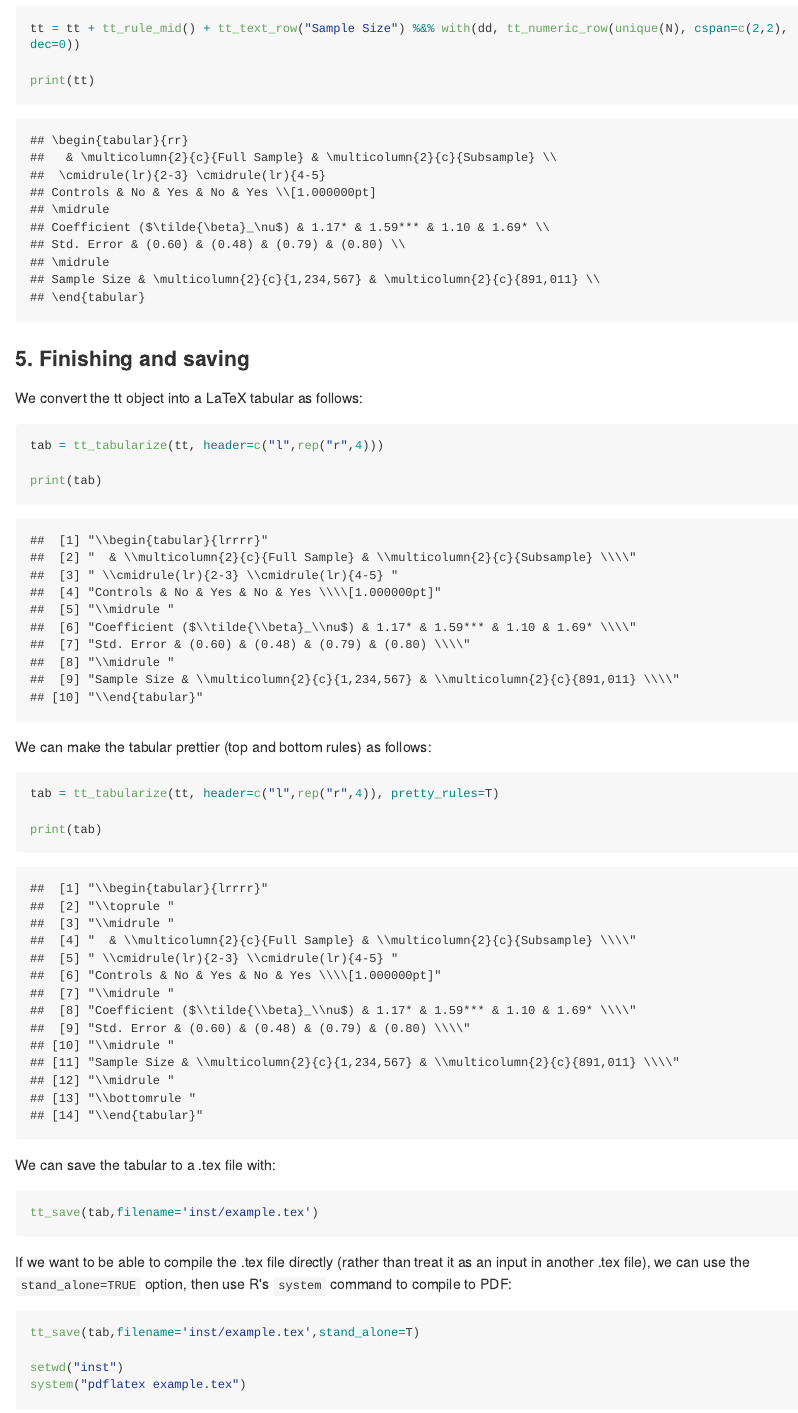
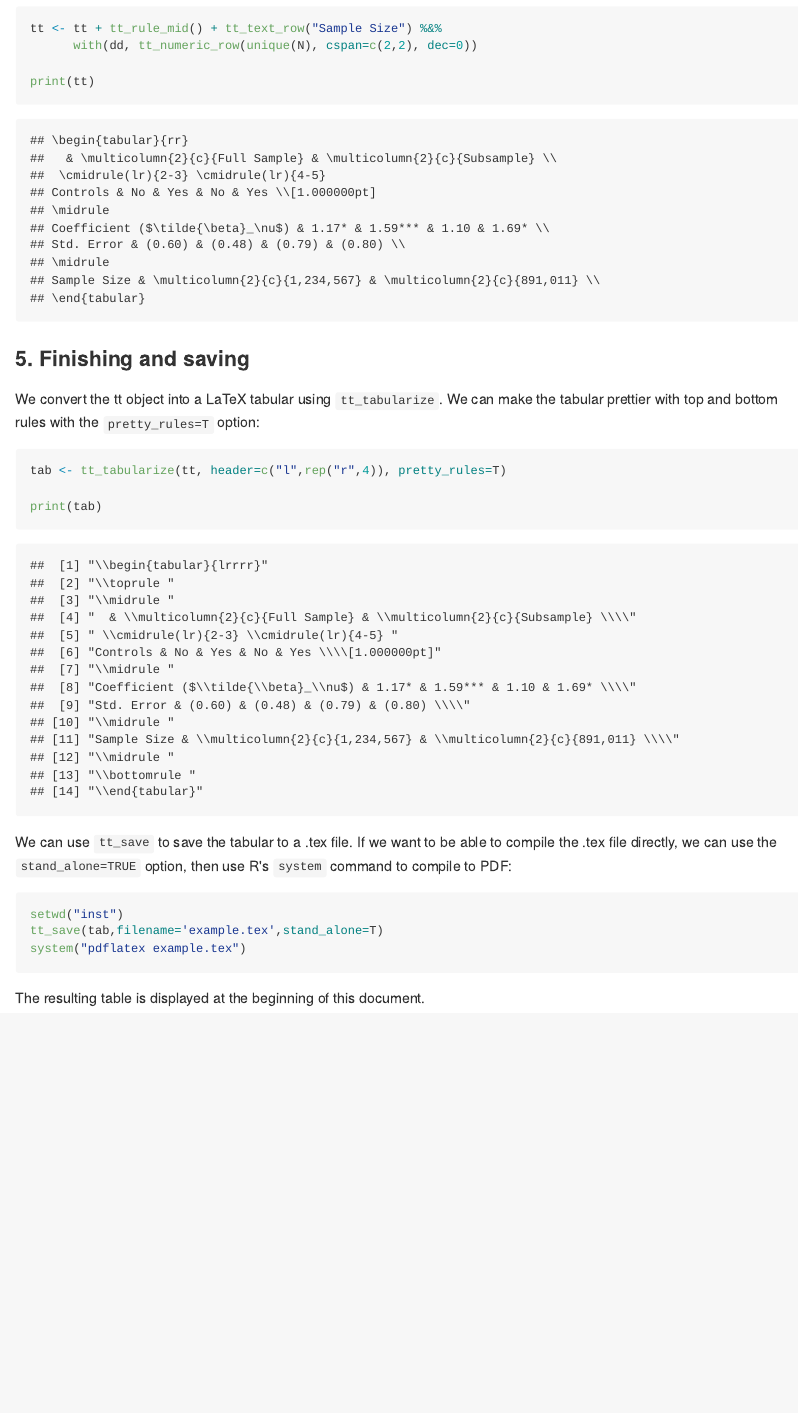
Before and after one commit to setzler/textables, an R Markdown document (README.Rmd): the page in a window 1100 px wide, from 4750 px down before the commit and from 4530 px down after it, so that both start at the same text. The pictures show the output file README.md that the author committed with the source, drawn offline in the style of GitHub; long lines of code are wrapped.

Commit message:
Simplify the README

````diff
--- a/README.Rmd
+++ b/README.Rmd
@@ -175,7 +176,8 @@ print(tt)
 Finally, we add a row of sample size integers (note the automatic commas, which can be disabled with `big.mark=""`). We separate the sample size with a midrule:
 
 ```{r echo=T, eval=T}
-tt = tt + tt_rule_mid() + tt_text_row("Sample Size") %&% with(dd, tt_numeric_row(unique(N), cspan=c(2,2), dec=0))
+tt <- tt + tt_rule_mid() + tt_text_row("Sample Size") %&%
+      with(dd, tt_numeric_row(unique(N), cspan=c(2,2), dec=0))
 
 print(tt)
 ```
@@ -185,37 +187,20 @@ print(tt)
 
 ### 5. Finishing and saving
 
-We convert the tt object into a LaTeX tabular as follows:
+We convert the tt object into a LaTeX tabular using `tt_tabularize`. We can make the tabular prettier with top and bottom rules with the `pretty_rules=T` option:
 
 ```{r echo=T, eval=T}
-tab = tt_tabularize(tt, header=c("l",rep("r",4)))
+tab <- tt_tabularize(tt, header=c("l",rep("r",4)), pretty_rules=T)
 
 print(tab)
 ```
 
-We can make the tabular prettier (top and bottom rules) as follows:
-
-```{r echo=T, eval=T}
-tab = tt_tabularize(tt, header=c("l",rep("r",4)), pretty_rules=T)
-
-print(tab)
-```
-
-We can save the tabular to a .tex file with:
-
-```{r echo=T, eval=T}
-
-tt_save(tab,filename='inst/example.tex')
-
-```
-
-If we want to be able to compile the .tex file directly (rather than treat it as an input in another .tex file), we can use the `stand_alone=TRUE` option, then use R's `system` command to compile to PDF:
+We can use `tt_save` to save the tabular to a .tex file. If we want to be able to compile the .tex file directly, we can use the `stand_alone=TRUE` option, then use R's `system` command to compile to PDF:
 
 
 ```{r echo=T, eval=T}
-tt_save(tab,filename='inst/example.tex',stand_alone=T)
-
 setwd("inst")
+tt_save(tab,filename='example.tex',stand_alone=T)
 system("pdflatex example.tex")
 
 ```
````
Also changed, not shown: README.md, inst/example.pdf, README.Rmd (7 more changed lines).
